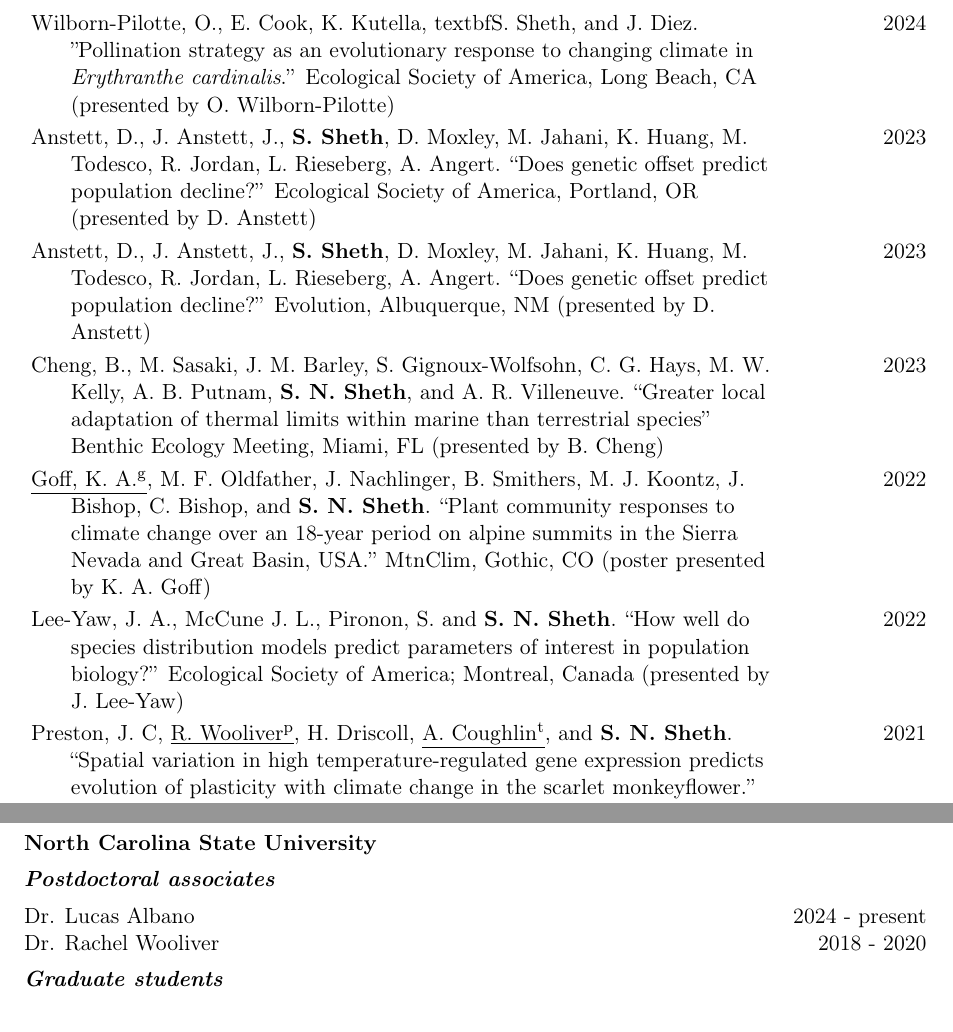
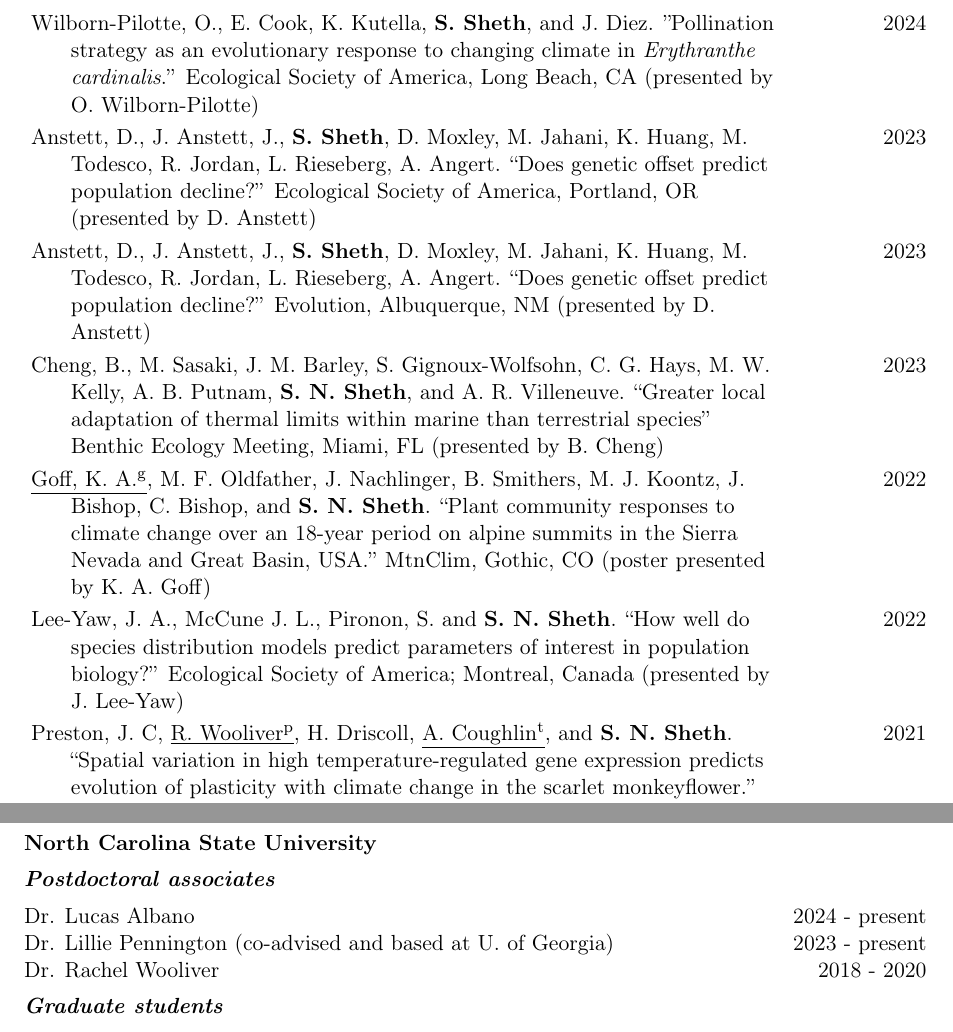
Before and after one commit to snsheth/Sheth_CV, a LaTeX CV (Sheth_CV.tex): two parts of pages 10 and 12 of 16, joined at a grey line, cut so that both start at the same text. Compiled offline with pdfLaTeX; a LaTeX package or settings file that is missing is left out.

Commit message:
minor changes

```diff
--- a/Sheth_CV.tex
+++ b/Sheth_CV.tex
@@ -529,7 +529,7 @@ Sierra Nevada and Great Basin, U.S.A.'' MtnClim, Lake Tahoe, CA (presented by M.
 \begin{tabularx}{\textwidth}{@{}>{\raggedright}p{5.25in} >{\raggedleft}X@{}}
 % End of chunk
 
-\hangindent=5ex \ Wilborn-Pilotte, O., E. Cook, K. Kutella, textbf{S. Sheth}, and J. Diez. ''Pollination strategy as an evolutionary response to changing climate in \emph{Erythranthe cardinalis}.'' Ecological Society of America, Long Beach, CA (presented by O. Wilborn-Pilotte) & 2024 \tabularnewline
+\hangindent=5ex \ Wilborn-Pilotte, O., E. Cook, K. Kutella, \textbf{S. Sheth}, and J. Diez. ''Pollination strategy as an evolutionary response to changing climate in \emph{Erythranthe cardinalis}.'' Ecological Society of America, Long Beach, CA (presented by O. Wilborn-Pilotte) & 2024 \tabularnewline
 
 \hangindent=5ex \ Anstett, D., J. Anstett, J., \textbf{S. Sheth}, D. Moxley, M. Jahani, K. Huang, M. Todesco, R. Jordan, L. Rieseberg, A. Angert. ``Does genetic offset predict population decline?'' Ecological Society of America, Portland, OR (presented by D. Anstett) & 2023 \tabularnewline
 
@@ -656,6 +656,7 @@ Woodward Elementary School, tutor and teaching assistant, St. Louis, MO \hfill {
 
 \subsubsection*{\emph{Postdoctoral associates}}
 Dr. Lucas Albano \hfill {2024 - present}  \newline
+Dr. Lillie Pennington (co-advised and based at U. of Georgia) \hfill {2023 - present}  \newline
 Dr. Rachel Wooliver \hfill {2018 - 2020}
 
 \subsubsection*{\emph{Graduate students}}
```
Also changed, not shown: Sheth_CV-concordance.tex (+1 -1 lines), Sheth_CV.pdf, 1 other file.
